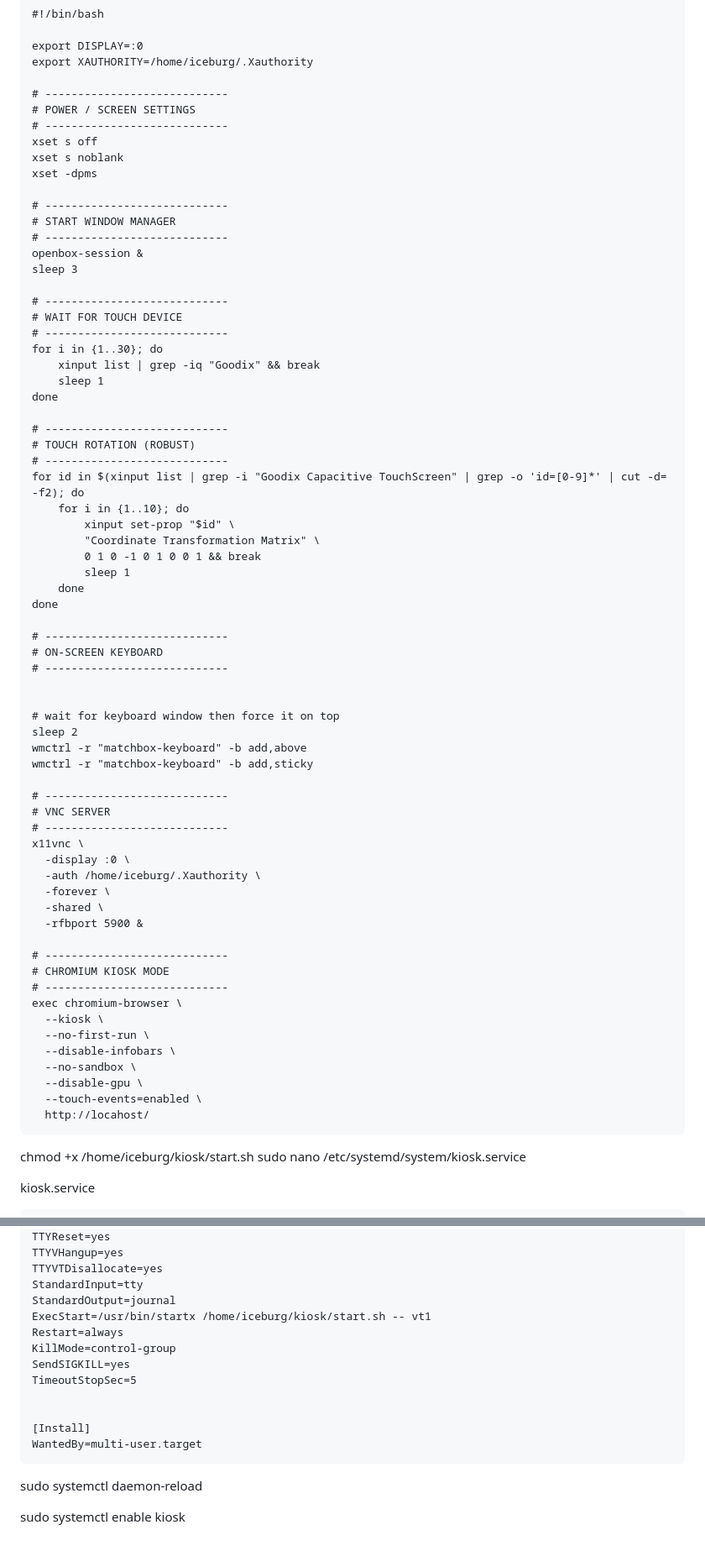
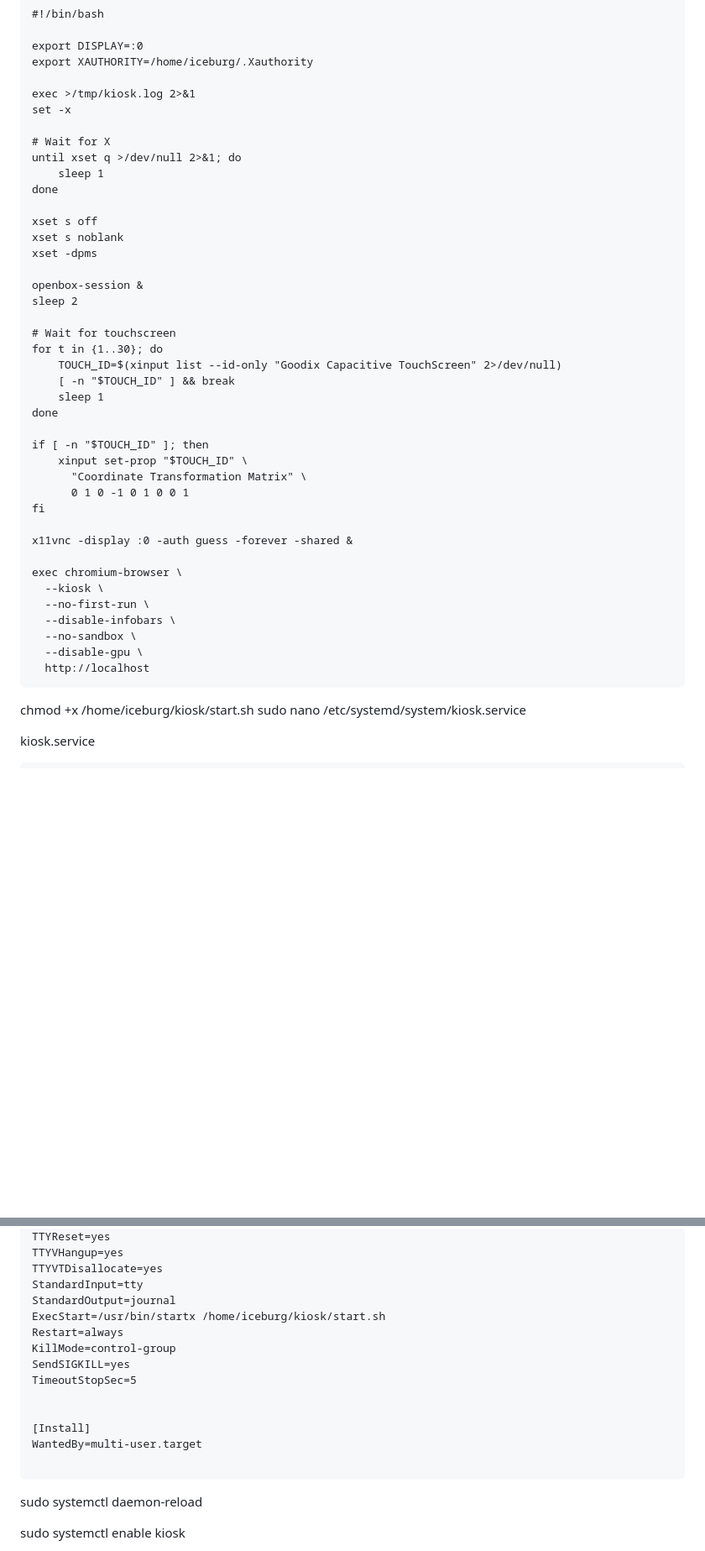
Before and after one commit to Tdash2/iceburg, a Markdown page: Kiosk Install.md, 2 parts joined by grey strips. Shown at 84% size. Rendered like a GitHub page; blank space fills up the shorter version.

Commit message:
Updated autoinstall

````diff
--- a/Kiosk Install.md
+++ b/Kiosk Install.md
@@ -24,70 +24,43 @@ boot script /home/iceburg/kiosk/start.sh
 export DISPLAY=:0
 export XAUTHORITY=/home/iceburg/.Xauthority
 
-# ----------------------------
-# POWER / SCREEN SETTINGS
-# ----------------------------
+exec >/tmp/kiosk.log 2>&1
+set -x
+
+# Wait for X
+until xset q >/dev/null 2>&1; do
+    sleep 1
+done
+
 xset s off
 xset s noblank
 xset -dpms
 
-# ----------------------------
-# START WINDOW MANAGER
-# ----------------------------
 openbox-session &
-sleep 3
+sleep 2
 
-# ----------------------------
-# WAIT FOR TOUCH DEVICE
-# ----------------------------
-for i in {1..30}; do
-    xinput list | grep -iq "Goodix" && break
+# Wait for touchscreen
+for t in {1..30}; do
+    TOUCH_ID=$(xinput list --id-only "Goodix Capacitive TouchScreen" 2>/dev/null)
+    [ -n "$TOUCH_ID" ] && break
     sleep 1
 done
 
-# ----------------------------
-# TOUCH ROTATION (ROBUST)
-# ----------------------------
-for id in $(xinput list | grep -i "Goodix Capacitive TouchScreen" | grep -o 'id=[0-9]*' | cut -d= -f2); do
-    for i in {1..10}; do
-        xinput set-prop "$id" \
-        "Coordinate Transformation Matrix" \
-        0 1 0 -1 0 1 0 0 1 && break
-        sleep 1
-    done
-done
+if [ -n "$TOUCH_ID" ]; then
+    xinput set-prop "$TOUCH_ID" \
+      "Coordinate Transformation Matrix" \
+      0 1 0 -1 0 1 0 0 1
+fi
 
-# ----------------------------
-# ON-SCREEN KEYBOARD
-# ----------------------------
+x11vnc -display :0 -auth guess -forever -shared &
 
-
-# wait for keyboard window then force it on top
-sleep 2
-wmctrl -r "matchbox-keyboard" -b add,above
-wmctrl -r "matchbox-keyboard" -b add,sticky
-
-# ----------------------------
-# VNC SERVER
-# ----------------------------
-x11vnc \
-  -display :0 \
-  -auth /home/iceburg/.Xauthority \
-  -forever \
-  -shared \
-  -rfbport 5900 &
-
-# ----------------------------
-# CHROMIUM KIOSK MODE
-# ----------------------------
 exec chromium-browser \
   --kiosk \
   --no-first-run \
   --disable-infobars \
   --no-sandbox \
   --disable-gpu \
-  --touch-events=enabled \
-  http://locahost/
+  http://localhost
 ```
 
 chmod +x /home/iceburg/kiosk/start.sh
@@ -108,7 +81,7 @@ TTYVHangup=yes
 TTYVTDisallocate=yes
 StandardInput=tty
 StandardOutput=journal
-ExecStart=/usr/bin/startx /home/iceburg/kiosk/start.sh -- vt1
+ExecStart=/usr/bin/startx /home/iceburg/kiosk/start.sh
 Restart=always
 KillMode=control-group
 SendSIGKILL=yes
@@ -117,6 +90,7 @@ TimeoutStopSec=5
 
 [Install]
 WantedBy=multi-user.target
+
 ```
 sudo systemctl daemon-reload
 
````
Also changed, not shown: other parts of Kiosk Install.md (+2 -4 lines).
